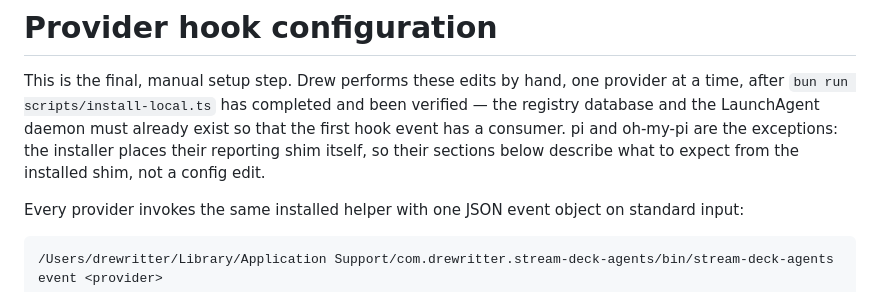
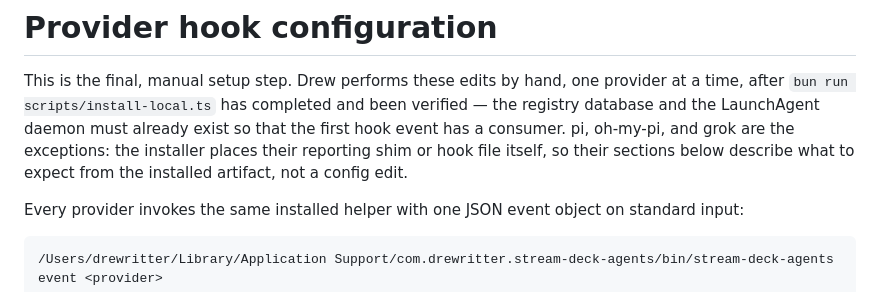
Before and after one commit to arittr/dealerboard, a Markdown page: docs/hook-configuration.md, the part around one of its changes. Drawn GitHub-style.

```diff
--- a/docs/hook-configuration.md
+++ b/docs/hook-configuration.md
@@ -3,10 +3,10 @@
 This is the final, manual setup step. Drew performs these edits by hand, one
 provider at a time, after `bun run scripts/install-local.ts` has completed and
 been verified — the registry database and the LaunchAgent daemon must already
-exist so that the first hook event has a consumer. pi and oh-my-pi are the
-exceptions: the installer places their reporting shim itself, so their
-sections below describe what to expect from the installed shim, not a config
-edit.
+exist so that the first hook event has a consumer. pi, oh-my-pi, and grok
+are the exceptions: the installer places their reporting shim or hook file
+itself, so their sections below describe what to expect from the installed
+artifact, not a config edit.
 
 Every provider invokes the same installed helper with one JSON event object on
 standard input:
```
Also changed, not shown: other parts of docs/hook-configuration.md (+60 -1 lines), AGENTS.md (+33 -16 lines), docs/design.md (+4 -4 lines).
